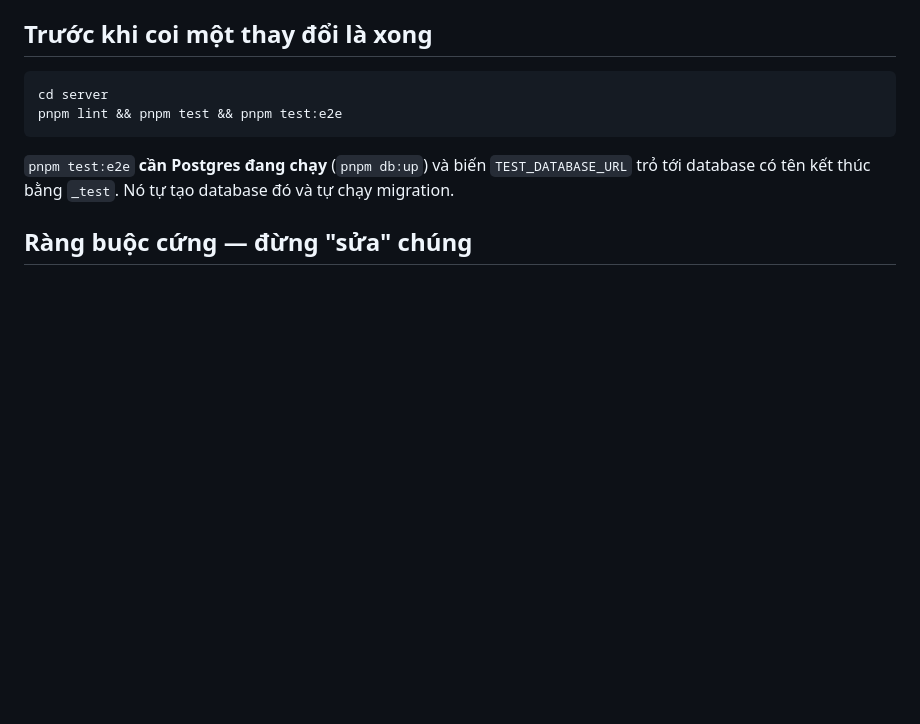
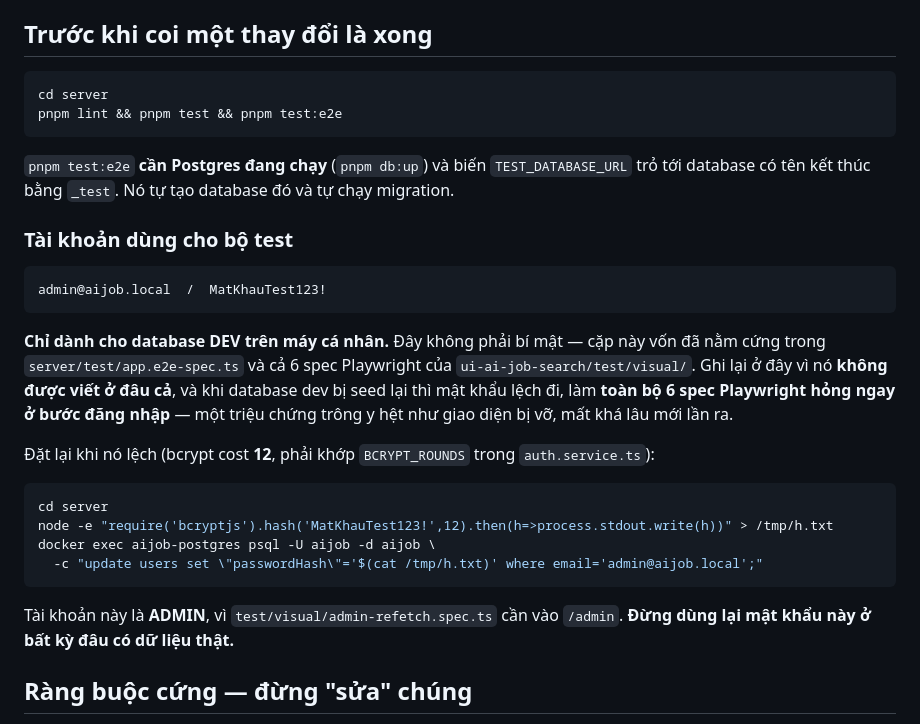
Before and after one commit to BuiThienHoang221204/ai-job-search, a Markdown page: CLAUDE.md, the part around the change. Drawn GitHub-style; blank space fills up the shorter version.

````diff
--- a/CLAUDE.md
+++ b/CLAUDE.md
@@ -15,6 +15,25 @@ pnpm lint && pnpm test && pnpm test:e2e
 ```
 
 `pnpm test:e2e` **cần Postgres đang chạy** (`pnpm db:up`) và biến `TEST_DATABASE_URL` trỏ tới database có tên kết thúc bằng `_test`. Nó tự tạo database đó và tự chạy migration.
+
+### Tài khoản dùng cho bộ test
+
+```
+admin@aijob.local  /  MatKhauTest123!
+```
+
+**Chỉ dành cho database DEV trên máy cá nhân.** Đây không phải bí mật — cặp này vốn đã nằm cứng trong `server/test/app.e2e-spec.ts` và cả 6 spec Playwright của `ui-ai-job-search/test/visual/`. Ghi lại ở đây vì nó **không được viết ở đâu cả**, và khi database dev bị seed lại thì mật khẩu lệch đi, làm **toàn bộ 6 spec Playwright hỏng ngay ở bước đăng nhập** — một triệu chứng trông y hệt như giao diện bị vỡ, mất khá lâu mới lần ra.
+
+Đặt lại khi nó lệch (bcrypt cost **12**, phải khớp `BCRYPT_ROUNDS` trong `auth.service.ts`):
+
+```bash
+cd server
+node -e "require('bcryptjs').hash('MatKhauTest123!',12).then(h=>process.stdout.write(h))" > /tmp/h.txt
+docker exec aijob-postgres psql -U aijob -d aijob \
+  -c "update users set \"passwordHash\"='$(cat /tmp/h.txt)' where email='admin@aijob.local';"
+```
+
+Tài khoản này là **ADMIN**, vì `test/visual/admin-refetch.spec.ts` cần vào `/admin`. **Đừng dùng lại mật khẩu này ở bất kỳ đâu có dữ liệu thật.**
 
 ## Ràng buộc cứng — đừng "sửa" chúng
 
````
